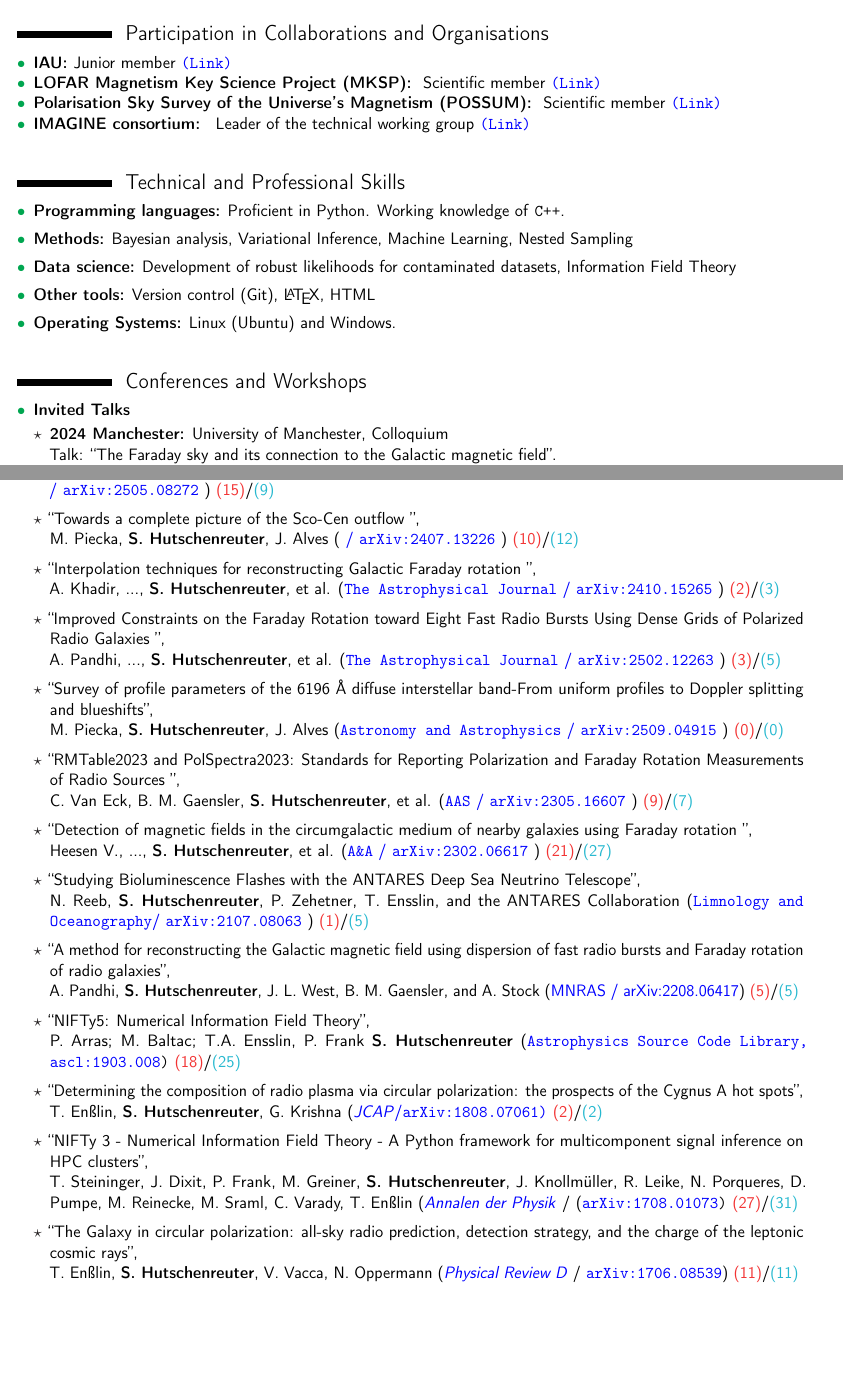
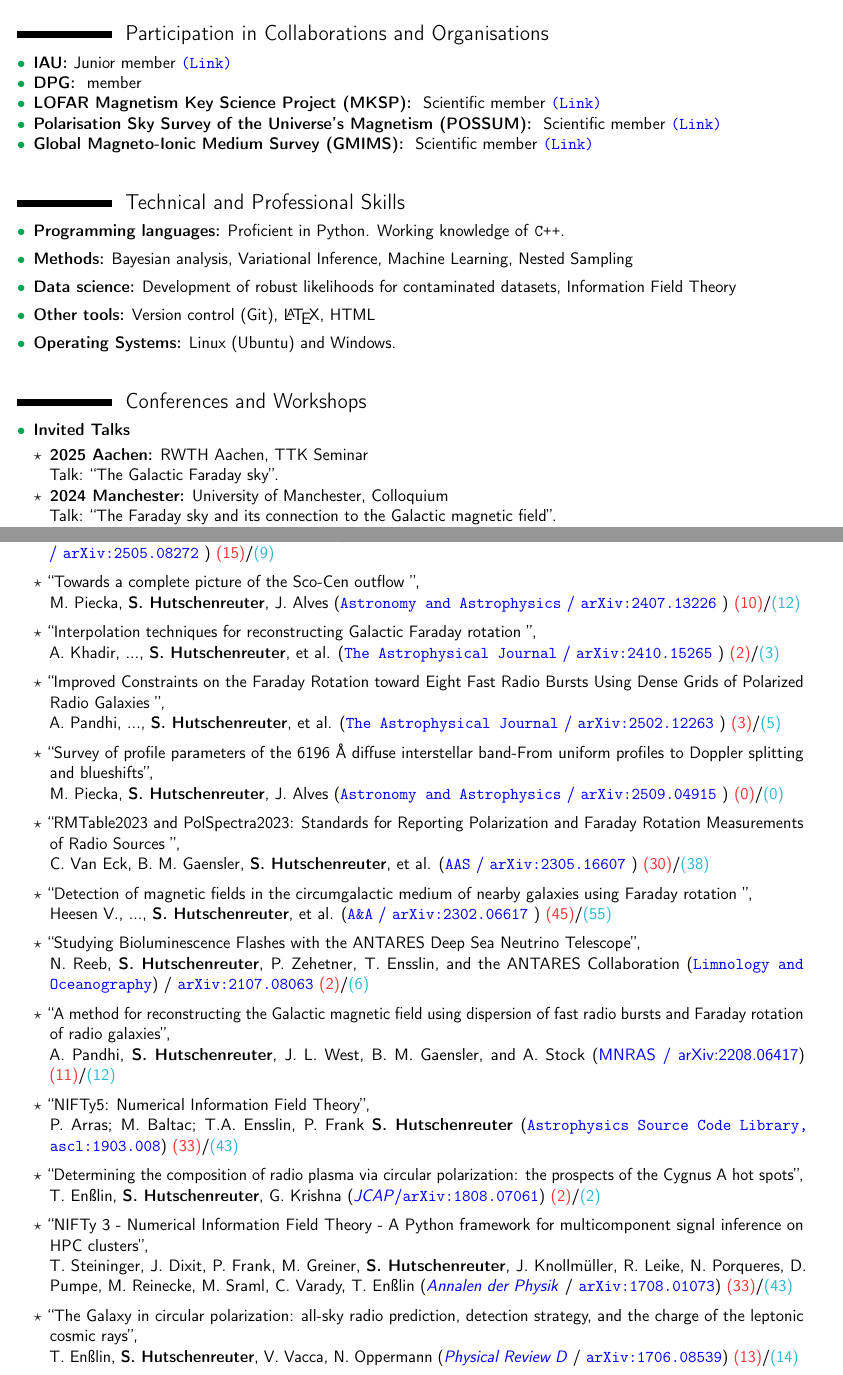
Before and after one commit to shutsch/cv, a LaTeX CV (cv_science_en.tex, which reads _publication_list.tex): two parts of pages 2 and 4 of 4, joined at a grey line, cut so that both start at the same text, the shorter picture padded with empty space. Compiled offline with pdfLaTeX.

Commit message:
CV state 29/1/2026

```diff
--- a/_publication_list.tex
+++ b/_publication_list.tex
@@ -89,7 +89,7 @@
 
         \item[\textcolor{Black}{$\star$}]{``Towards a complete picture of the Sco-Cen outflow '', \\
         M. Piecka, \textbf{S. Hutschenreuter}, J. Alves ({\color{blue}
-        \href{https://www.aanda.org/articles/aa/full_html/2024/09/aa50936-24/aa50936-24.html}{\texttt{{\color{blue} }}} /
+        \href{https://www.aanda.org/articles/aa/full_html/2024/09/aa50936-24/aa50936-24.html}{\texttt{{\color{blue} Astronomy and Astrophysics}}} /
         \href{https://arxiv.org/abs/2407.13226}{\texttt{{\color{blue} arXiv:2407.13226}}}
         })}
         \textcolor{red}{(10)}/\textcolor{Turquoise}{(12)}
@@ -129,7 +128,7 @@
         \href{https://iopscience.iop.org/article/10.3847/1538-4365/acda24}{\texttt{{\color{blue} AAS}}} /
         \href{https://arxiv.org/abs/2305.16607}{\texttt{{\color{blue} arXiv:2305.16607}}}
         })}
-        \textcolor{red}{(9)}/\textcolor{Turquoise}{(7)}
+        \textcolor{red}{(30)}/\textcolor{Turquoise}{(38)}
 
         \vspace{6pt}
 
@@ -137,48 +136,48 @@
         Heesen V., ...,  \textbf{S. Hutschenreuter}, et al. ({\color{blue}
         \href{https://www.aanda.org/articles/aa/full_html/2023/02/aa46008-23/aa46008-23.html}{\texttt{{\color{blue} A\&A}}} /
         \href{https://arxiv.org/abs/2302.06617}{\texttt{{\color{blue} arXiv:2302.06617}}}
-        }})
-        \textcolor{red}{(21)}/\textcolor{Turquoise}{(27)}
+        })}
+        \textcolor{red}{(45)}/\textcolor{Turquoise}{(55)}
 
         \vspace{6pt}
 
         \item[\textcolor{Black}{$\star$}]{``Studying Bioluminescence Flashes with the ANTARES Deep Sea Neutrino Telescope'', \\
         N. Reeb, \textbf{S. Hutschenreuter}, P. Zehetner, T. Ensslin, and the ANTARES Collaboration ({\color{blue}
-        \href{https://aslopubs.onlinelibrary.wiley.com/doi/full/10.1002/lom3.10578}{\texttt{{\color{blue}Limnology and Oceanography}}}/
-        \href{https://arxiv.org/abs/2107.08063}{\texttt{{\color{blue} arXiv:2107.08063}}}} })
-        \textcolor{red}{(1)}/\textcolor{Turquoise}{(5)}
+        \href{https://aslopubs.onlinelibrary.wiley.com/doi/full/10.1002/lom3.10578}{\texttt{{\color{blue}Limnology and Oceanography}}}}) /
+        \href{https://arxiv.org/abs/2107.08063}{\texttt{{\color{blue} arXiv:2107.08063}}}}
+        \textcolor{red}{(2)}/\textcolor{Turquoise}{(6)}
 
         \vspace{6pt}
 
         \item[\textcolor{Black}{$\star$}]{``A method for reconstructing the Galactic magnetic field using dispersion of fast radio bursts and Faraday rotation of radio galaxies'', \\
         A. Pandhi, \textbf{S. Hutschenreuter}, J. L. West, B. M. Gaensler, and A. Stock ({\color{blue} \href{https://doi.org/10.1093/mnras/stac2314}{MNRAS} / \href{https://arxiv.org/abs/2208.06417}{arXiv:2208.06417}})
-        \textcolor{red}{(5)}/\textcolor{Turquoise}{(5)}
+        \textcolor{red}{(11)}/\textcolor{Turquoise}{(12)}
         }
 
         \vspace{6pt}
 
-        \item[\textcolor{Black}{$\star$}]{``NIFTy5: Numerical Information Field Theory'', \\P. Arras; M. Baltac; T.A. Ensslin, P. Frank \textbf{S. Hutschenreuter} \href{http://ascl.net/1903.008}{(\texttt{{\color{blue} Astrophysics Source Code Library, ascl:1903.008})}}
-        \textcolor{red}{(18)}/\textcolor{Turquoise}{(25)}
+        \item[\textcolor{Black}{$\star$}]{``NIFTy5: Numerical Information Field Theory'', \\P. Arras; M. Baltac; T.A. Ensslin, P. Frank \textbf{S. Hutschenreuter} \href{http://ascl.net/1903.008}{(\texttt{{\color{blue} Astrophysics Source Code Library, ascl:1903.008}})}
+        \textcolor{red}{(33)}/\textcolor{Turquoise}{(43)}
         }
 
         \vspace{6pt}
 
         \item[\textcolor{Black}{$\star$}]{``Determining the composition of radio plasma via circular polarization: the prospects of the Cygnus A hot spots'', \\
-        T. En{\ss}lin, \textbf{S. Hutschenreuter}, G. Krishna ({\color{blue}\href{https://iopscience.iop.org/article/10.1088/1475-7516/2019/01/035/meta}{\textit{JCAP}}/\href{https://arxiv.org/abs/1808.07061}{\texttt{{\color{blue} arXiv:1808.07061})}}}
+        T. En{\ss}lin, \textbf{S. Hutschenreuter}, G. Krishna ({\color{blue}\href{https://iopscience.iop.org/article/10.1088/1475-7516/2019/01/035/meta}{\textit{JCAP}}/\href{https://arxiv.org/abs/1808.07061}{\texttt{{\color{blue} arXiv:1808.07061}}}})
         \textcolor{red}{(2)}/\textcolor{Turquoise}{(2)}
         }
 
         \vspace{6pt}
 
         \item[\textcolor{Black}{$\star$}]{``NIFTy 3 - Numerical Information Field Theory - A Python framework for multicomponent signal inference on HPC clusters'', \\
-        T. Steininger, J. Dixit, P. Frank, M. Greiner, \textbf{S. Hutschenreuter}, J. Knollm{\"u}ller, R. Leike, N.~Porqueres, D. Pumpe, M. Reinecke, M. Sraml, C. Varady, T. En{\ss}lin ({\color{blue}\textit{Annalen der Physik}} / \href{https://arxiv.org/abs/1708.01073}{(\texttt{{\color{blue} arXiv:1708.01073})}}
-        \textcolor{red}{(27)}/\textcolor{Turquoise}{(31)}
+        T. Steininger, J. Dixit, P. Frank, M. Greiner, \textbf{S. Hutschenreuter}, J. Knollm{\"u}ller, R. Leike, N.~Porqueres, D. Pumpe, M. Reinecke, M. Sraml, C. Varady, T. En{\ss}lin ({\color{blue}\textit{Annalen der Physik}} / \href{https://arxiv.org/abs/1708.01073}{\texttt{{\color{blue} arXiv:1708.01073}}})
+        \textcolor{red}{(33)}/\textcolor{Turquoise}{(43)}
         }
 
         \vspace{6pt}
 
         \item[\textcolor{Black}{$\star$}]{``The Galaxy in circular polarization: all-sky radio prediction, detection strategy, and the charge of the leptonic cosmic rays'', \\ T. En{\ss}lin,  \textbf{S. Hutschenreuter}, V. Vacca, N. Oppermann   (\href{https://journals.aps.org/prd/abstract/10.1103/PhysRevD.96.043021}{\color{blue}\textit{Physical Review D}} / \href{https://arxiv.org/abs/1706.08539}{\texttt{{\color{blue} arXiv:1706.08539}}})
-        \textcolor{red}{(11)}/\textcolor{Turquoise}{(11)}
+        \textcolor{red}{(13)}/\textcolor{Turquoise}{(14)}
         }
 
 
--- a/cv_science_en.tex
+++ b/cv_science_en.tex
@@ -186,9 +186,10 @@
 \section{Participation in Collaborations and Organisations}
 \begin{itemize}
 \item[\textcolor{Green}{$\bullet$}] \textbf{IAU: }Junior member \href{https://www.iau.org/administration/membership/individual/19962/}{\texttt{\color{blue} (Link)}}
+\item[\textcolor{Green}{$\bullet$}] \textbf{DPG: } member
 \item[\textcolor{Green}{$\bullet$}] \textbf{LOFAR Magnetism Key Science Project (MKSP): } Scientific member \href{https://lofar-mksp.org/people/}{\texttt{\color{blue} (Link)}}
 \item[\textcolor{Green}{$\bullet$}] \textbf{Polarisation Sky Survey of the Universe's Magnetism (POSSUM): } Scientific member \href{https://possum-survey.org/members/}{\texttt{\color{blue} (Link)}}
-\item[\textcolor{Green}{$\bullet$}] \textbf{IMAGINE consortium: } Leader of the technical working group \href{https://www.astro.ru.nl/imagine/imagineprojects.html}{\texttt{\color{blue} (Link)}}
+\item[\textcolor{Green}{$\bullet$}] \textbf{Global Magneto-Ionic Medium Survey (GMIMS): } Scientific member \href{https://gmims.ok.ubc.ca/}{\texttt{\color{blue} (Link)}}
 \end{itemize}
 
 
@@ -223,6 +224,7 @@
 \item[\textcolor{Green}{$\bullet$}] {\textbf{Invited Talks}}
   \vspace{0.2\baselineskip}
 \begin{itemize}
+  \item[\textcolor{Black}{$\star$}]{\textbf{2025 Aachen:} RWTH Aachen, TTK Seminar\\ Talk: ``The Galactic Faraday sky''.}
   \item[\textcolor{Black}{$\star$}]{\textbf{2024 Manchester:} University of Manchester, Colloquium\\ Talk: ``The Faraday sky and its connection to the Galactic magnetic field''.}
   \item[\textcolor{Black}{$\star$}]{\textbf{2023 Dwingeloo:} ASTRON, Colloquium\\ Talk: ``The Faraday sky and its connection to the Galactic magnetic field''.}
   \item[\textcolor{Black}{$\star$}]{\textbf{2021 Cagliari (Online):} Astronomical Observatory of Cagliari, Colloquium\\ Talk: ``The Faraday sky and its connection to the Galactic magnetic field''.}
```
Also changed, not shown: cv_science_en.pdf, _publication_list.tex (5 more changed lines), cv_science_en.tex (2 more changed lines).
